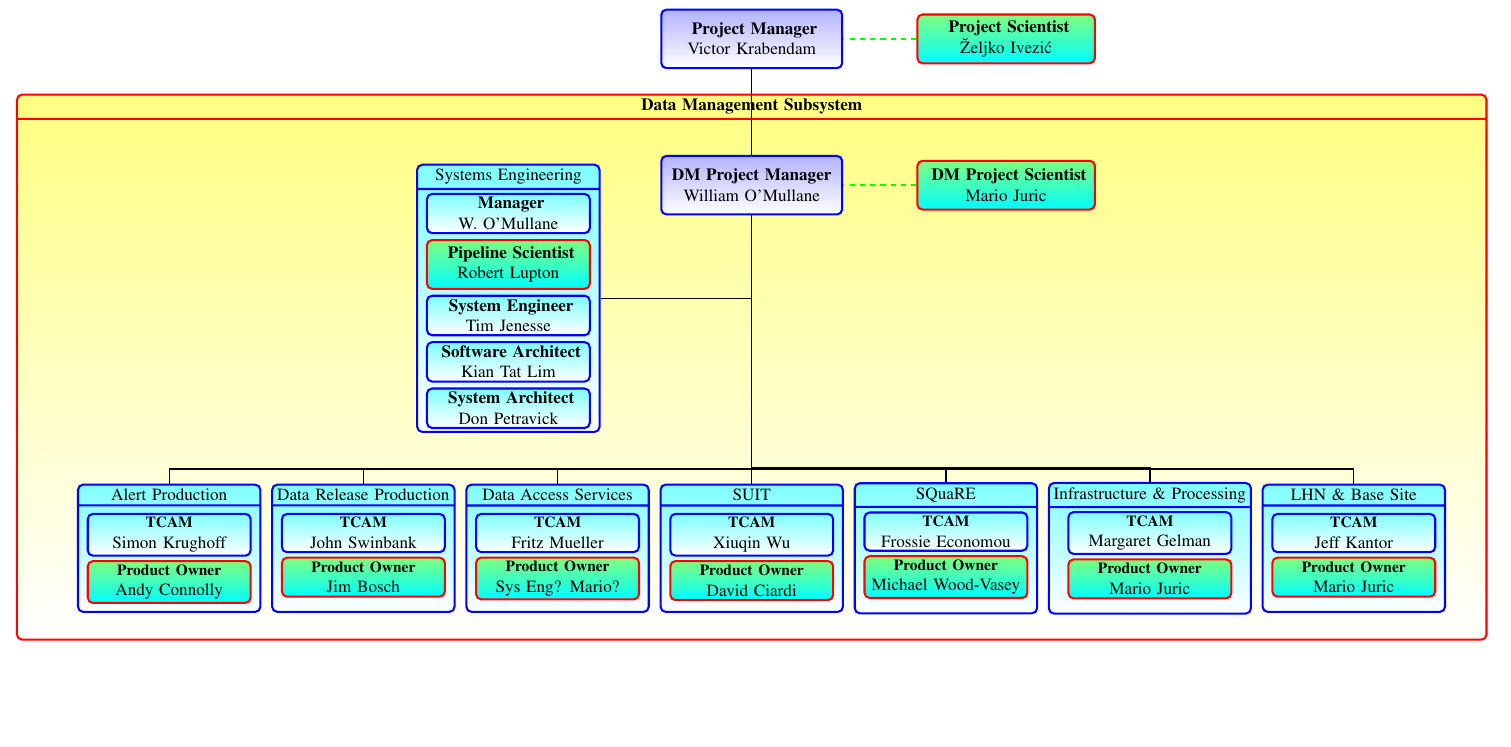
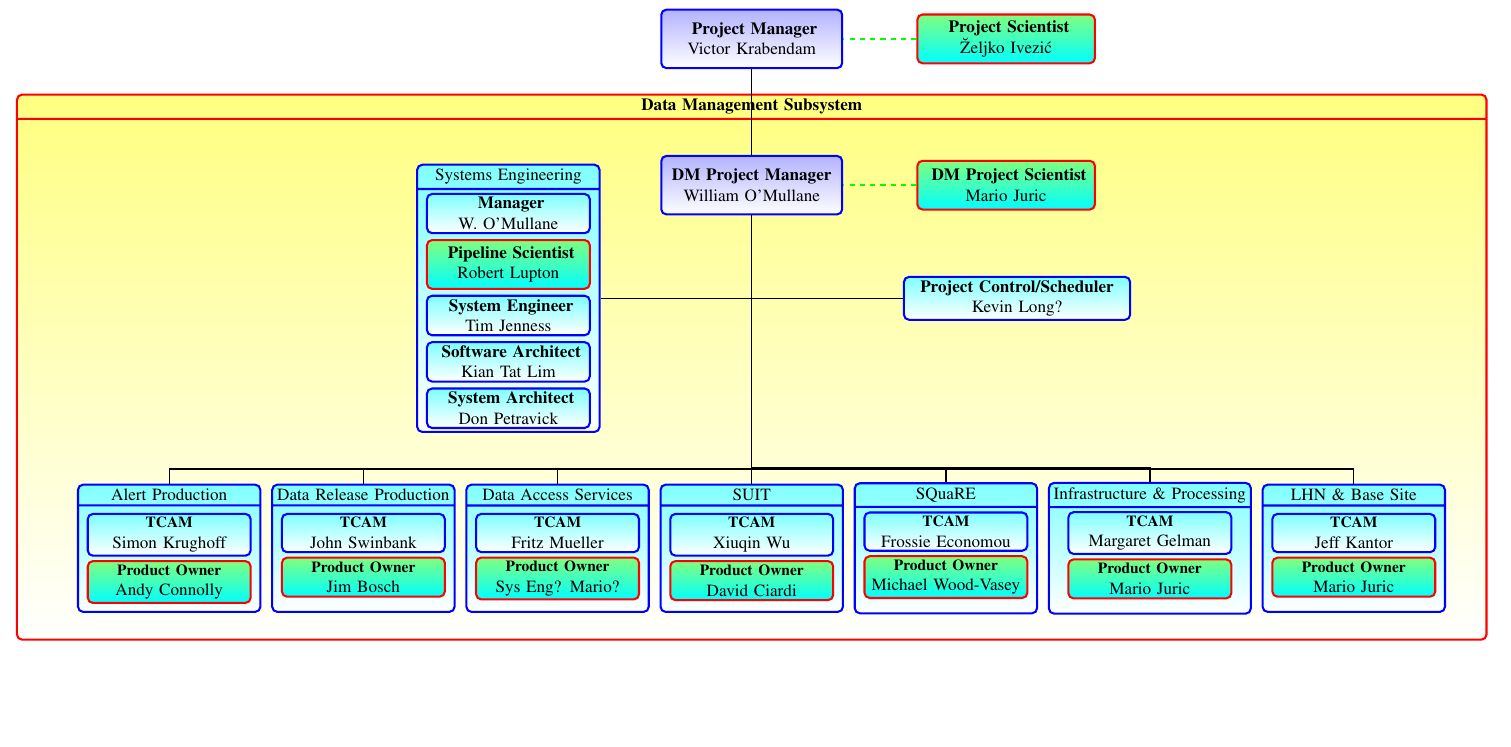
Before and after one commit to mjuric/lsst_texdoc, a LaTeX document (docs/DMdocs/LDM-294/images/DmOrg.tex): part of the page, cut so that both start at the same text. Compiled offline with pdfLaTeX.

Commit message:
various typos , proj control added

```diff
--- a/docs/DMdocs/LDM-294/images/DmOrg.tex
+++ b/docs/DMdocs/LDM-294/images/DmOrg.tex
@@ -63,11 +63,12 @@ textwidth=30cm,textheight=50mm]{geometry}
                 };
     \node (man) [mbox, below=6mm of syseng.north, text width=32mm] {\textbf{ Manager }\\ W. O'Mullane };
     \node (pipe) [psbox, below=1mm of man, text width=32mm] {\textbf{ Pipeline Scientist}\\ Robert Lupton };
-    \node (sysengineer) [mbox, below=1mm of pipe, text width=32mm] {\textbf{ System Engineer}\\ Tim Jenesse };
+    \node (sysengineer) [mbox, below=1mm of pipe, text width=32mm] {\textbf{ System Engineer}\\ Tim Jenness };
     \node (softarc) [mbox, below=1mm of sysengineer, text width=32mm] {\textbf{ Software Architect}\\ Kian Tat Lim };
     \node (sysarc) [mbox, below=1mm of softarc, text width=32mm] {\textbf{ System Architect}\\ Don Petravick  };
 %%%% end SYSENG
 
+    \node (pcon) [mbox, right=3.1cm of udmpm.north , text width=45mm] {\textbf{Project Control/Scheduler }\\ Kevin Long?};
     %\node (al) [below=69mm of dmpm, text width=0mm]{};
     \dmnode[below=55mm of dmpm]{suit}{SUIT} {Xiuqin Wu  }{ David Ciardi } ;
     \dmnode[left=2mm of suit]{das}{Data Access Services}{Fritz Mueller}{Sys Eng? Mario?}  ;
@@ -92,6 +93,7 @@ textwidth=30cm,textheight=50mm]{geometry}
    \draw[line] (lhn.north) -- ++(0,0.3) -| (dmpm.south);
 
    \draw[line] (syseng.east) to (udmpm.north);
+   \draw[line] (pcon.west) to (udmpm.north);
 %science
    \draw[sline] (ps.west) to (pm.east);
    \draw[sline] (dmps.west) to (dmpm.east);
```
Also changed, not shown: docs/DMdocs/LDM-294/images/DmOrg.pdf.
